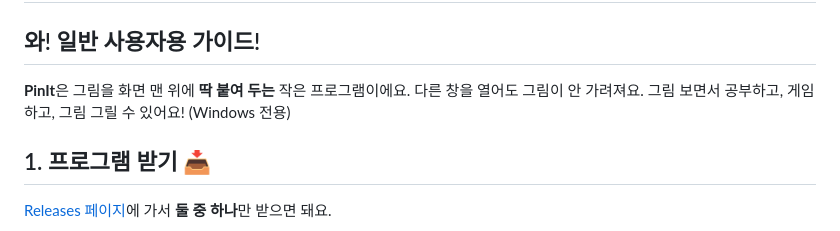
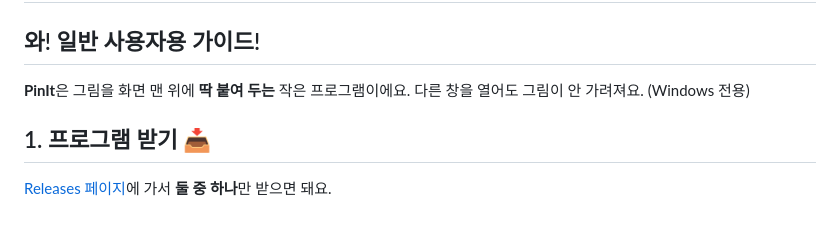
Before and after one commit to dimensionbuster/pinit-next, a Markdown page: README.md, the part around the change. Rendered like a GitHub page.

```diff
--- a/README.md
+++ b/README.md
@@ -2,7 +2,7 @@
 
 ## 와! 일반 사용자용 가이드!
 **PinIt**은 그림을 화면 맨 위에 **딱 붙여 두는** 작은 프로그램이에요.
-다른 창을 열어도 그림이 안 가려져요. 그림 보면서 공부하고, 게임하고, 그림 그릴 수 있어요! (Windows 전용)
+다른 창을 열어도 그림이 안 가려져요. (Windows 전용)
 
 ## 1. 프로그램 받기 📥
 
```
